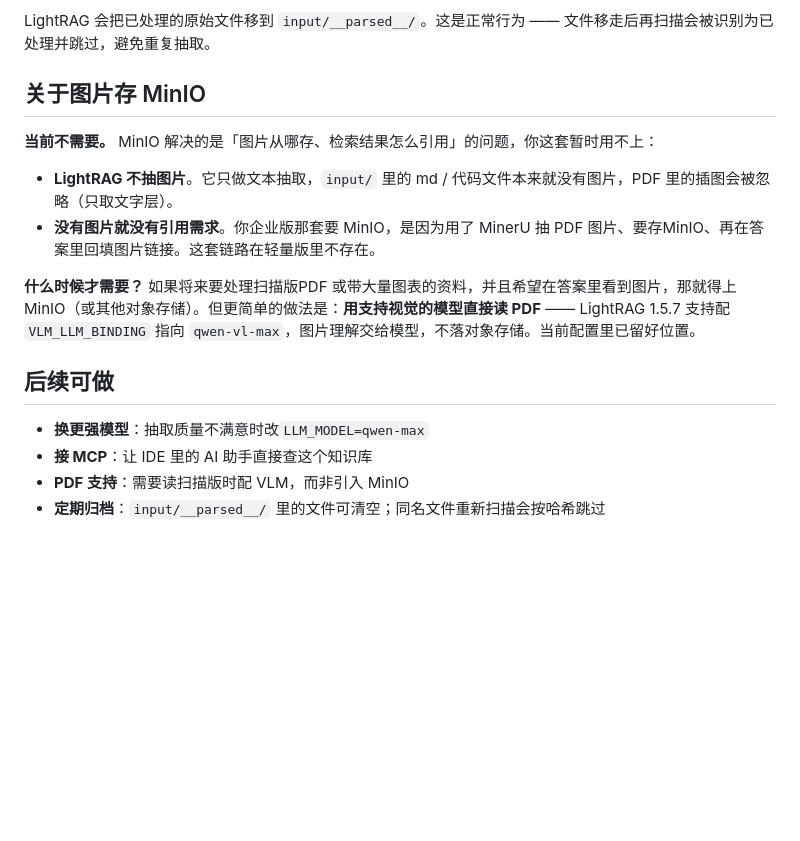
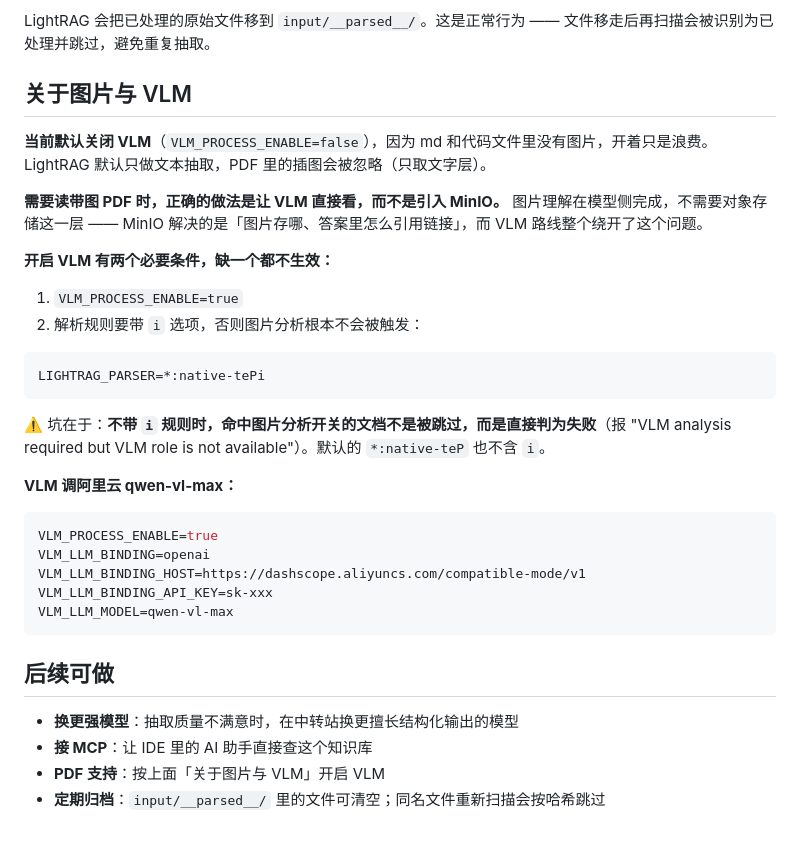
Before and after one commit to MingYue212/myrag, a Markdown page: README.md, the part around one of its changes. Drawn GitHub-style; blank space fills up the shorter version.

````diff
--- a/README.md
+++ b/README.md
@@ -170,18 +189,36 @@ curl -X DELETE http://127.0.0.1:9621/documents/delete_document \
 
 LightRAG 会把已处理的原始文件移到 `input/__parsed__/`。这是正常行为 —— 文件移走后再扫描会被识别为已处理并跳过，避免重复抽取。
 
-## 关于图片存 MinIO
+## 关于图片与 VLM
 
-**当前不需要。** MinIO 解决的是「图片从哪存、检索结果怎么引用」的问题，你这套暂时用不上：
+**当前默认关闭 VLM**（`VLM_PROCESS_ENABLE=false`），因为 md 和代码文件里没有图片，开着只是浪费。LightRAG 默认只做文本抽取，PDF 里的插图会被忽略（只取文字层）。
 
-- **LightRAG 不抽图片**。它只做文本抽取，`input/` 里的 md / 代码文件本来就没有图片，PDF 里的插图会被忽略（只取文字层）。
-- **没有图片就没有引用需求**。你企业版那套要 MinIO，是因为用了 MinerU 抽 PDF 图片、要存MinIO、再在答案里回填图片链接。这套链路在轻量版里不存在。
+**需要读带图 PDF 时，正确的做法是让 VLM 直接看，而不是引入 MinIO。** 图片理解在模型侧完成，不需要对象存储这一层 —— MinIO 解决的是「图片存哪、答案里怎么引用链接」，而 VLM 路线整个绕开了这个问题。
 
-**什么时候才需要？** 如果将来要处理扫描版PDF 或带大量图表的资料，并且希望在答案里看到图片，那就得上MinIO（或其他对象存储）。但更简单的做法是：**用支持视觉的模型直接读 PDF** —— LightRAG 1.5.7 支持配`VLM_LLM_BINDING` 指向 `qwen-vl-max`，图片理解交给模型，不落对象存储。当前配置里已留好位置。
+**开启 VLM 有两个必要条件，缺一个都不生效：**
+
+1. `VLM_PROCESS_ENABLE=true`
+2. 解析规则要带 `i` 选项，否则图片分析根本不会被触发：
+
+```bash
+LIGHTRAG_PARSER=*:native-tePi
+```
+
+⚠️ 坑在于：**不带 `i` 规则时，命中图片分析开关的文档不是被跳过，而是直接判为失败**（报 "VLM analysis required but VLM role is not available"）。默认的 `*:native-teP` 也不含 `i`。
+
+**VLM 调阿里云 qwen-vl-max：**
+
+```bash
+VLM_PROCESS_ENABLE=true
+VLM_LLM_BINDING=openai
+VLM_LLM_BINDING_HOST=https://dashscope.aliyuncs.com/compatible-mode/v1
+VLM_LLM_BINDING_API_KEY=sk-xxx
+VLM_LLM_MODEL=qwen-vl-max
+```
 
 ## 后续可做
 
-- **换更强模型**：抽取质量不满意时改`LLM_MODEL=qwen-max`
+- **换更强模型**：抽取质量不满意时，在中转站换更擅长结构化输出的模型
 - **接 MCP**：让 IDE 里的 AI 助手直接查这个知识库
-- **PDF 支持**：需要读扫描版时配 VLM，而非引入 MinIO
+- **PDF 支持**：按上面「关于图片与 VLM」开启 VLM
 - **定期归档**：`input/__parsed__/` 里的文件可清空；同名文件重新扫描会按哈希跳过
````
Also changed, not shown: other parts of README.md (+34 -15 lines).
